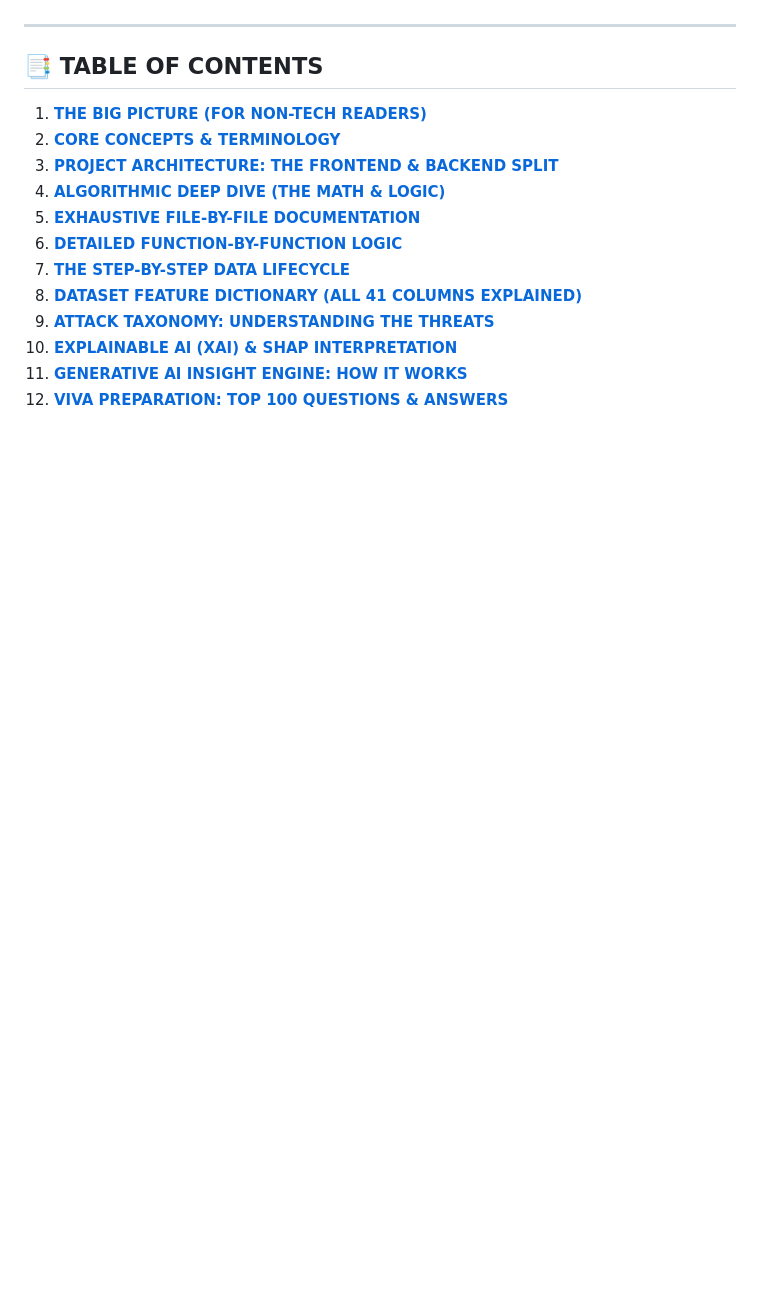
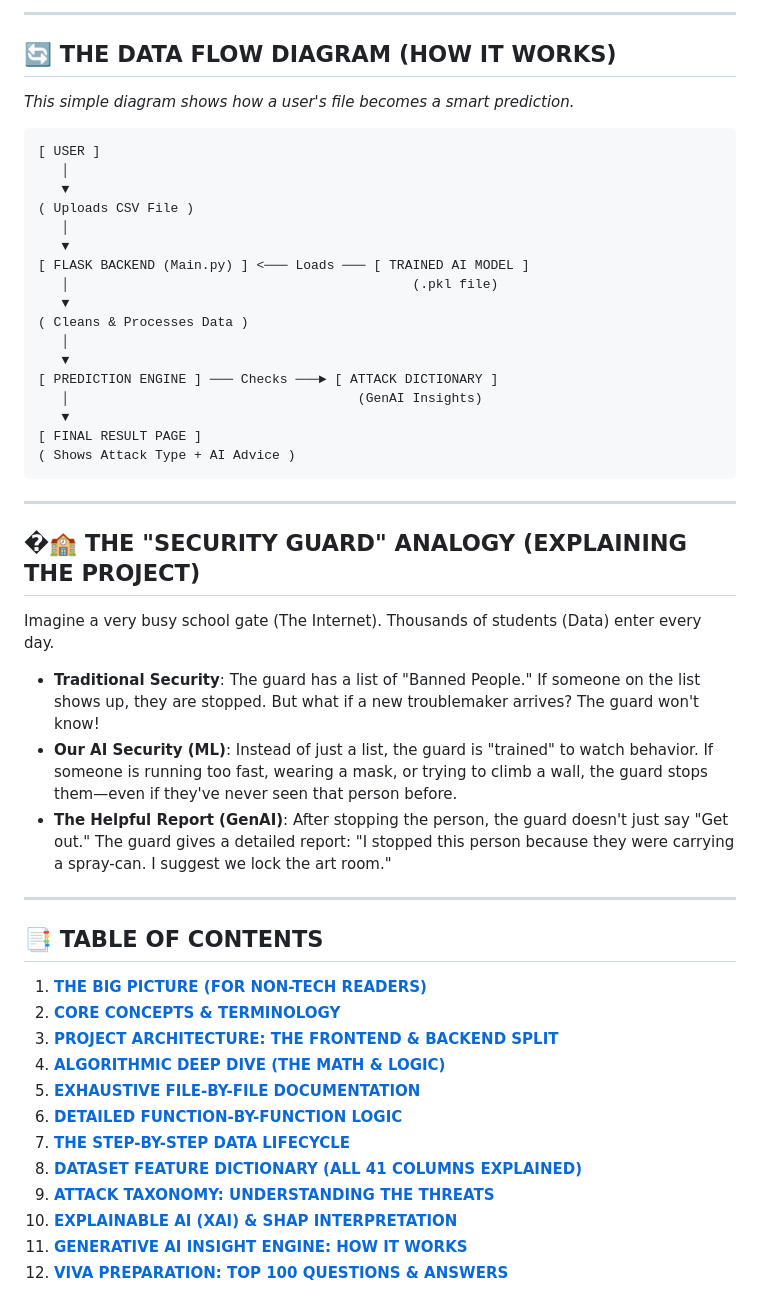
Before and after one commit to Ksreyan0725/CyberAttackPrediction---College_Project, a Markdown page: PROJECT_GUIDE.md, the part around one of its changes. Rendered like a GitHub page; blank space fills up the shorter version.

````diff
--- a/PROJECT_GUIDE.md
+++ b/PROJECT_GUIDE.md
@@ -5,3 +64,35 @@ Welcome to the most comprehensive documentation for the **Cyber Attack Predictio
+---
+
+## 🔄 THE DATA FLOW DIAGRAM (HOW IT WORKS)
+*This simple diagram shows how a user's file becomes a smart prediction.*
+
+```text
+[ USER ]
+   │
+   ▼
+( Uploads CSV File )
+   │
+   ▼
+[ FLASK BACKEND (Main.py) ] <─── Loads ─── [ TRAINED AI MODEL ]
+   │                                            (.pkl file)
+   ▼
+( Cleans & Processes Data )
+   │
+   ▼
+[ PREDICTION ENGINE ] ─── Checks ───► [ ATTACK DICTIONARY ]
+   │                                     (GenAI Insights)
+   ▼
+[ FINAL RESULT PAGE ]
+( Shows Attack Type + AI Advice )
+```
+
+---
+
+## �🏫 THE "SECURITY GUARD" ANALOGY (EXPLAINING THE PROJECT)
+Imagine a very busy school gate (The Internet). Thousands of students (Data) enter every day.
+- **Traditional Security**: The guard has a list of "Banned People." If someone on the list shows up, they are stopped. But what if a new troublemaker arrives? The guard won't know!
+- **Our AI Security (ML)**: Instead of just a list, the guard is "trained" to watch behavior. If someone is running too fast, wearing a mask, or trying to climb a wall, the guard stops them—even if they've never seen that person before.
+- **The Helpful Report (GenAI)**: After stopping the person, the guard doesn't just say "Get out." The guard gives a detailed report: "I stopped this person because they were carrying a spray-can. I suggest we lock the art room."
 
 ---
 
````
Also changed, not shown: other parts of PROJECT_GUIDE.md (+82 -17 lines).
